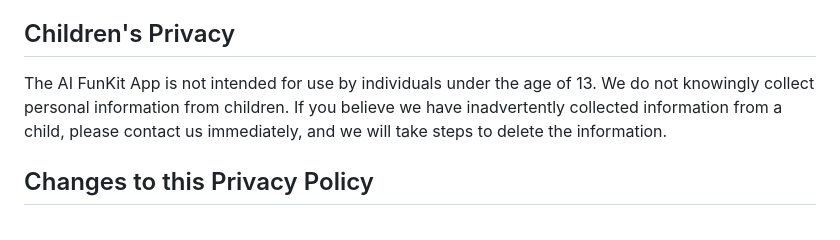
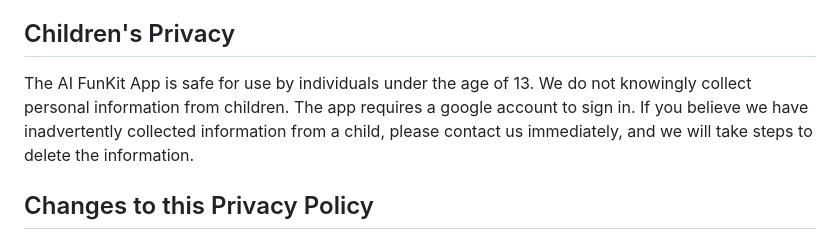
Before and after one commit to ibrahimbroachwala/ai-funkit-landing, a Markdown page: aifunkit/privacy-policy/index.md, the part around the change. GitHub-like rendering.

Commit message:
udate childrens policy

```diff
--- a/aifunkit/privacy-policy/index.md
+++ b/aifunkit/privacy-policy/index.md
@@ -40,7 +40,7 @@ Personal Information: When you use the App, we may collect certain personally id
 
 ## Children's Privacy
 
-The AI FunKit App is not intended for use by individuals under the age of 13. We do not knowingly collect personal information from children. If you believe we have inadvertently collected information from a child, please contact us immediately, and we will take steps to delete the information.
+The AI FunKit App is safe for use by individuals under the age of 13. We do not knowingly collect personal information from children. The app requires a google account to sign in. If you believe we have inadvertently collected information from a child, please contact us immediately, and we will take steps to delete the information.
 
 ## Changes to this Privacy Policy
 
```
